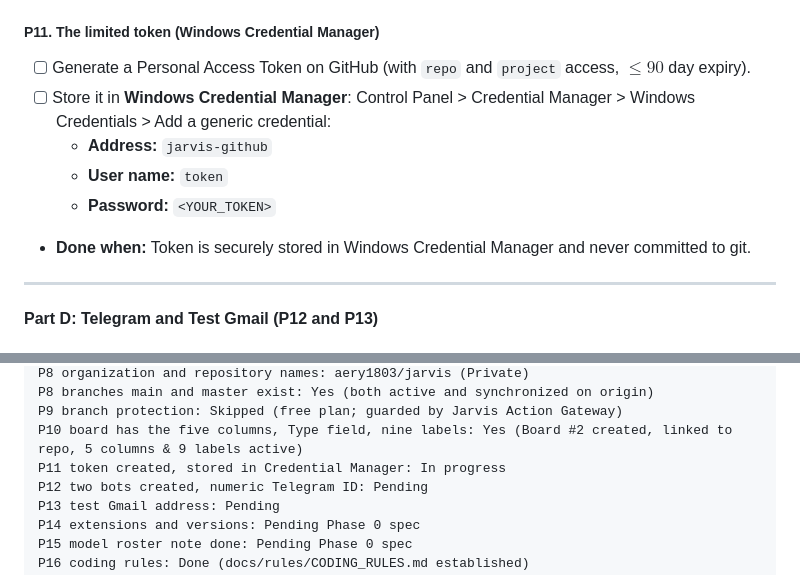
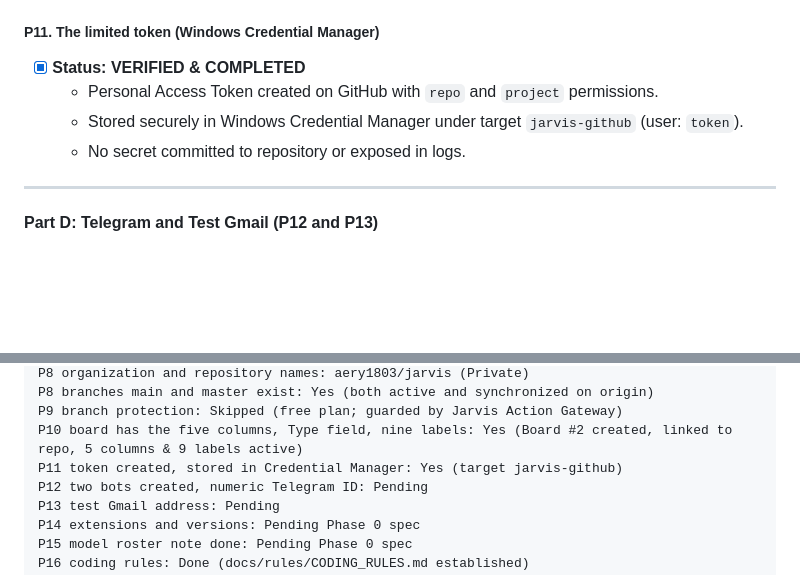
Before and after one commit to aery1803/jarvis, a Markdown page: jarvis-master-context.md, 2 parts joined by grey strips. Drawn GitHub-style; blank space fills up the shorter version.

Commit message:
docs: mark P11 token storage completed in master context

```diff
--- a/jarvis-master-context.md
+++ b/jarvis-master-context.md
@@ -1299,12 +1299,10 @@ Decision: **Claude writes everything the blueprint needs; the owner's local AI b
   - **Nine Repository Labels:** Created and verified on `aery1803/jarvis` (`concept-complete`, `ai-working`, `needs-owner`, `blocked`, `bug`, `release-approved`, `ai-proposed`, `ai-authored`, `owner-approved`).
 
 ##### P11. The limited token (Windows Credential Manager)
-- [ ] Generate a Personal Access Token on GitHub (with `repo` and `project` access, $\le 90$ day expiry).
-- [ ] Store it in **Windows Credential Manager**: Control Panel > Credential Manager > Windows Credentials > Add a generic credential:
-  - **Address:** `jarvis-github`
-  - **User name:** `token`
-  - **Password:** `<YOUR_TOKEN>`
-- **Done when:** Token is securely stored in Windows Credential Manager and never committed to git.
+- [x] **Status: VERIFIED & COMPLETED**
+  - Personal Access Token created on GitHub with `repo` and `project` permissions.
+  - Stored securely in Windows Credential Manager under target `jarvis-github` (user: `token`).
+  - No secret committed to repository or exposed in logs.
 
 ---
 
@@ -1372,7 +1370,7 @@ P8 organization and repository names: aery1803/jarvis (Private)
 P8 branches main and master exist: Yes (both active and synchronized on origin)
 P9 branch protection: Skipped (free plan; guarded by Jarvis Action Gateway)
 P10 board has the five columns, Type field, nine labels: Yes (Board #2 created, linked to repo, 5 columns & 9 labels active)
-P11 token created, stored in Credential Manager: In progress
+P11 token created, stored in Credential Manager: Yes (target jarvis-github)
 P12 two bots created, numeric Telegram ID: Pending
 P13 test Gmail address: Pending
 P14 extensions and versions: Pending Phase 0 spec
```
